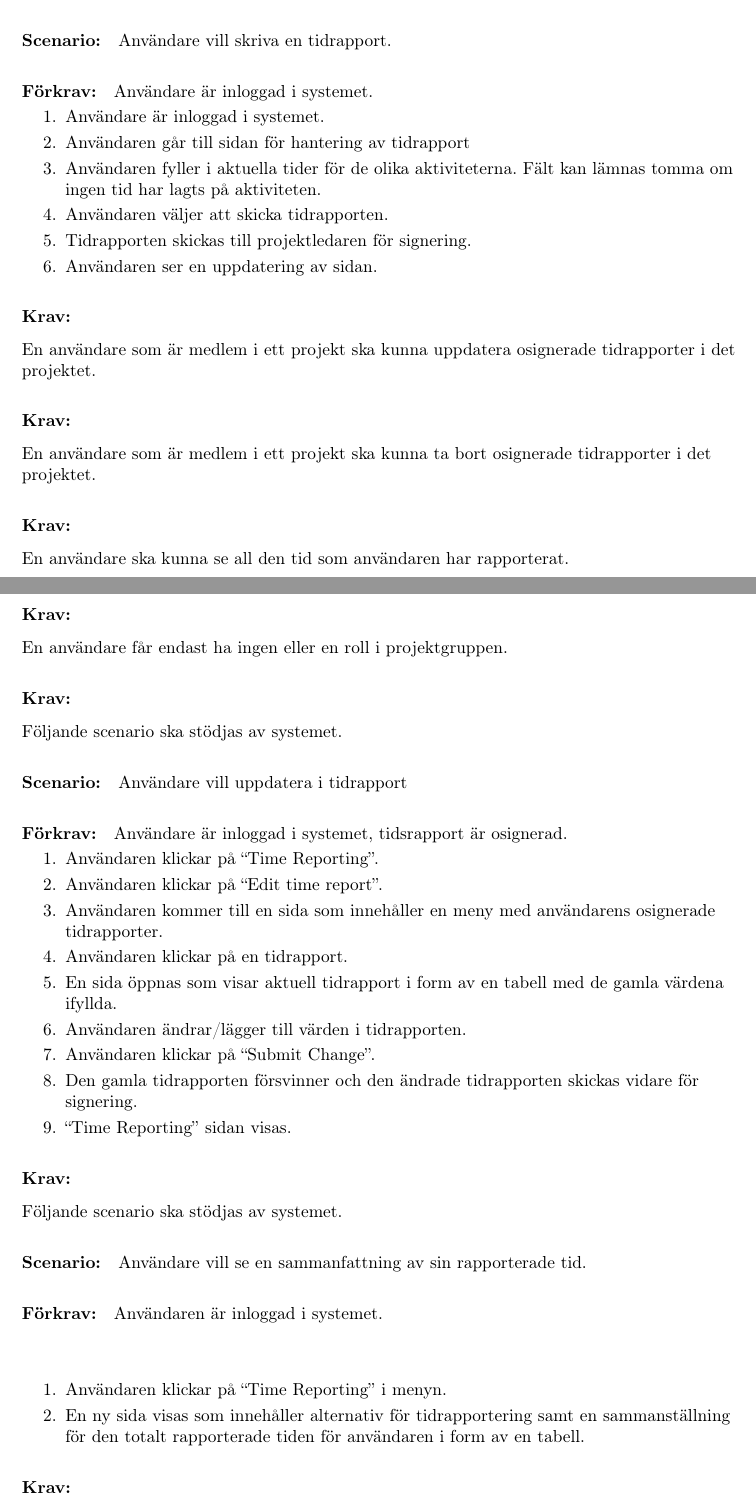
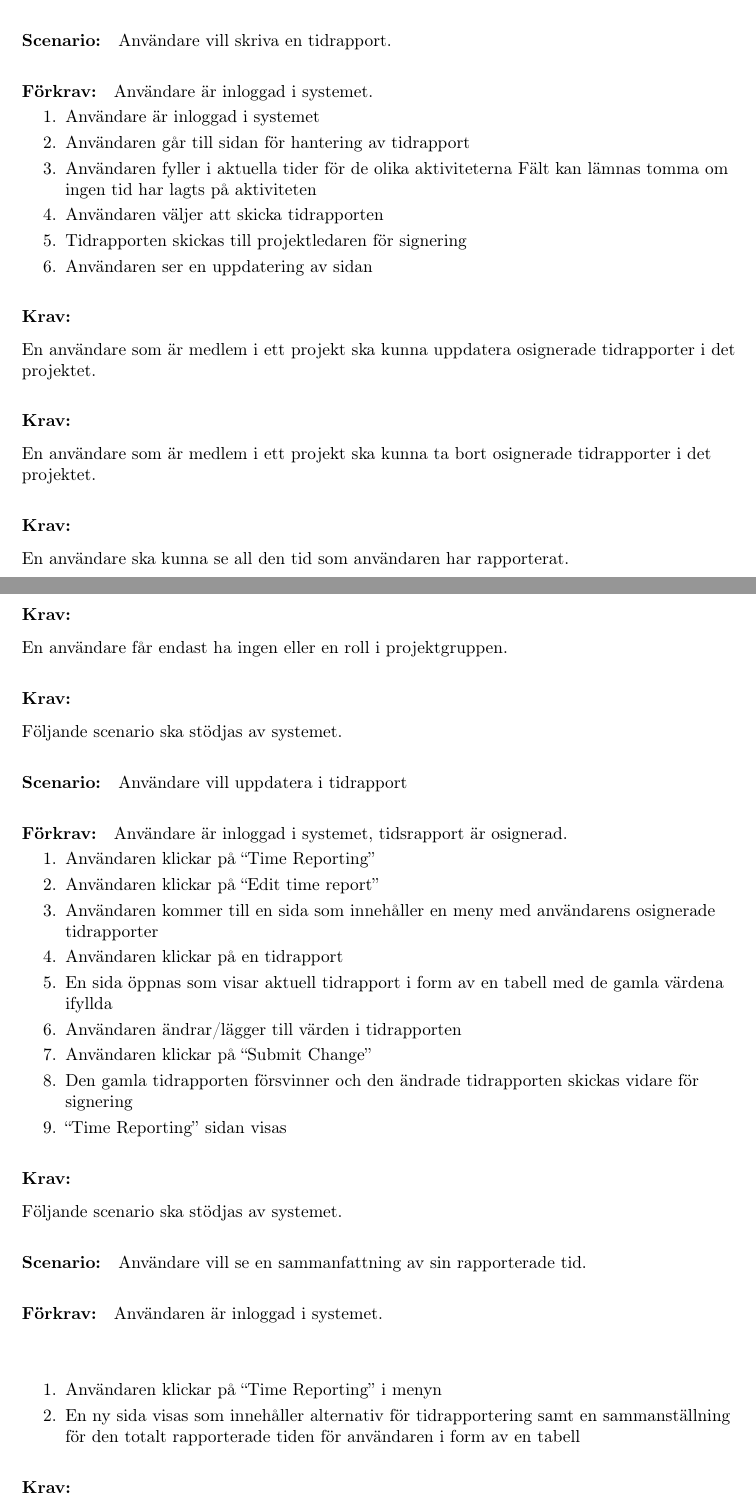
Before and after one commit to Nochem/ETSF20_Grupp2_Document_Library, a LaTeX document (SRS.tex): two parts of pages 9 and 10 of 11, joined at a grey line, cut so that both start at the same text. Compiled offline with pdfLaTeX.

Commit message:
Update SRS.tex

```diff
--- a/SRS.tex
+++ b/SRS.tex
@@ -337,12 +337,12 @@ Tidsrapporter ska kunna summeras och visas per:
 	Användare är inloggad i systemet.
 
 	\begin{enumerate}
-\item	Användare är inloggad i systemet.
+		\item	Användare är inloggad i systemet
 		\item 	Användaren går till sidan för hantering av tidrapport
-\item 	Användaren fyller i aktuella tider för de olika aktiviteterna. Fält kan lämnas tomma om ingen tid har lagts på aktiviteten.
-\item	Användaren väljer att skicka tidrapporten.
-\item 	Tidrapporten skickas till projektledaren för signering.
- \item Användaren ser en uppdatering av sidan.
+		\item 	Användaren fyller i aktuella tider för de olika aktiviteterna Fält kan lämnas tomma om ingen tid har lagts på aktiviteten
+		\item	Användaren väljer att skicka tidrapporten
+		\item 	Tidrapporten skickas till projektledaren för signering
+		\item Användaren ser en uppdatering av sidan
 
 
 	\end{enumerate}
@@ -356,15 +356,15 @@ Användare är inloggad i systemet.
 	\paragraph{Förkrav:}
 	Användare är inloggad i systemet, tidsrapport är osignerad.
 	\begin{enumerate}
- \item Användaren klickar på “Time Reporting”.
- \item	Användaren klickar på “Edit time report”.
- \item	Användaren kommer till en sida som innehåller en meny med användarens osignerade tidrapporter.
- \item 	Användaren klickar på en tidrapport.
- \item	En sida öppnas som visar aktuell tidrapport i form av en tabell med de gamla värdena ifyllda.
- \item	Användaren ändrar/lägger till värden i tidrapporten.
- \item	Användaren klickar på “Submit Change”.
- \item	Den gamla tidrapporten försvinner och den ändrade tidrapporten skickas vidare för signering.
- \item	“Time Reporting” sidan visas.
+		\item Användaren klickar på “Time Reporting”
+		\item	Användaren klickar på “Edit time report”
+		\item	Användaren kommer till en sida som innehåller en meny med användarens osignerade tidrapporter
+		\item 	Användaren klickar på en tidrapport
+		\item	En sida öppnas som visar aktuell tidrapport i form av en tabell med de gamla värdena ifyllda
+		\item	Användaren ändrar/lägger till värden i tidrapporten
+		\item	Användaren klickar på “Submit Change”
+		\item	Den gamla tidrapporten försvinner och den ändrade tidrapporten skickas vidare för signering
+		\item	“Time Reporting” sidan visas
 
 	\end{enumerate}
 	\subsubsection*{Krav:}Följande scenario ska stödjas av systemet.
@@ -373,8 +373,8 @@ Användare är inloggad i systemet, tidsrapport är osignerad.
 	Användaren är inloggad i systemet.
 	\paragraph{}
 	\begin{enumerate}
-\item  Användaren klickar på “Time Reporting” i menyn.
-\item  En ny sida visas som innehåller alternativ för tidrapportering samt en sammanställning för den totalt rapporterade tiden för användaren i form av en tabell.
+		\item  Användaren klickar på “Time Reporting” i menyn
+		\item  En ny sida visas som innehåller alternativ för tidrapportering samt en sammanställning för den totalt rapporterade tiden för användaren i form av en tabell
 
 	\end{enumerate}
 	\subsubsection*{Krav:} Följande scenario ska stödjas av systemet.
```
Also changed, not shown: SRS.tex (29 more changed lines). Lines whose indentation alone changed are shown as unchanged.
